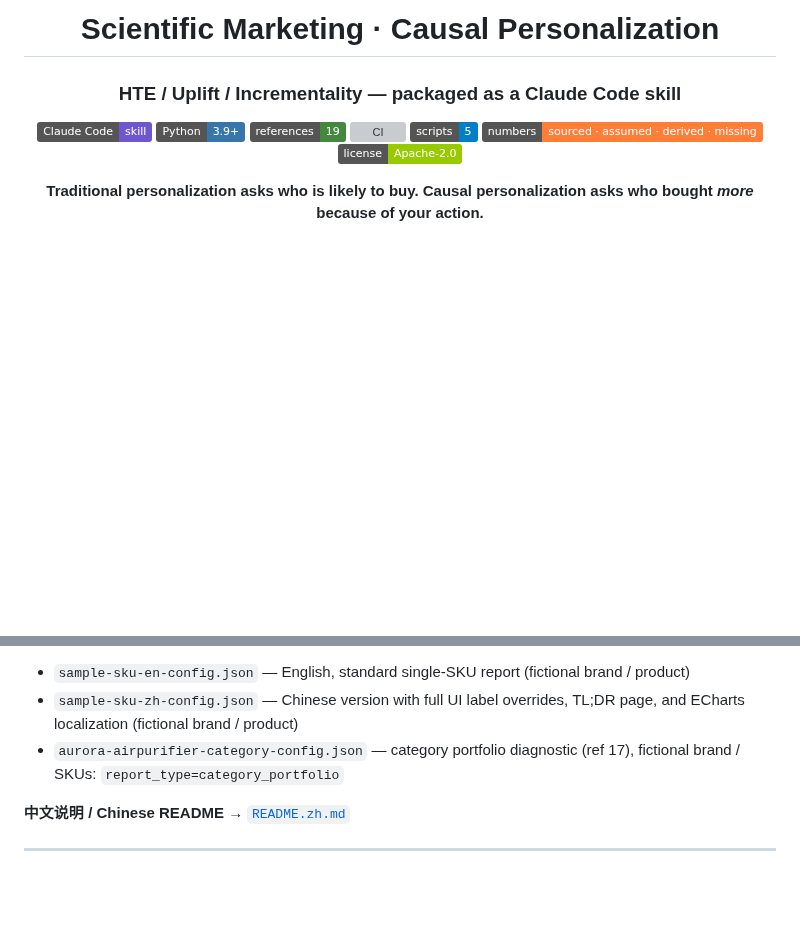
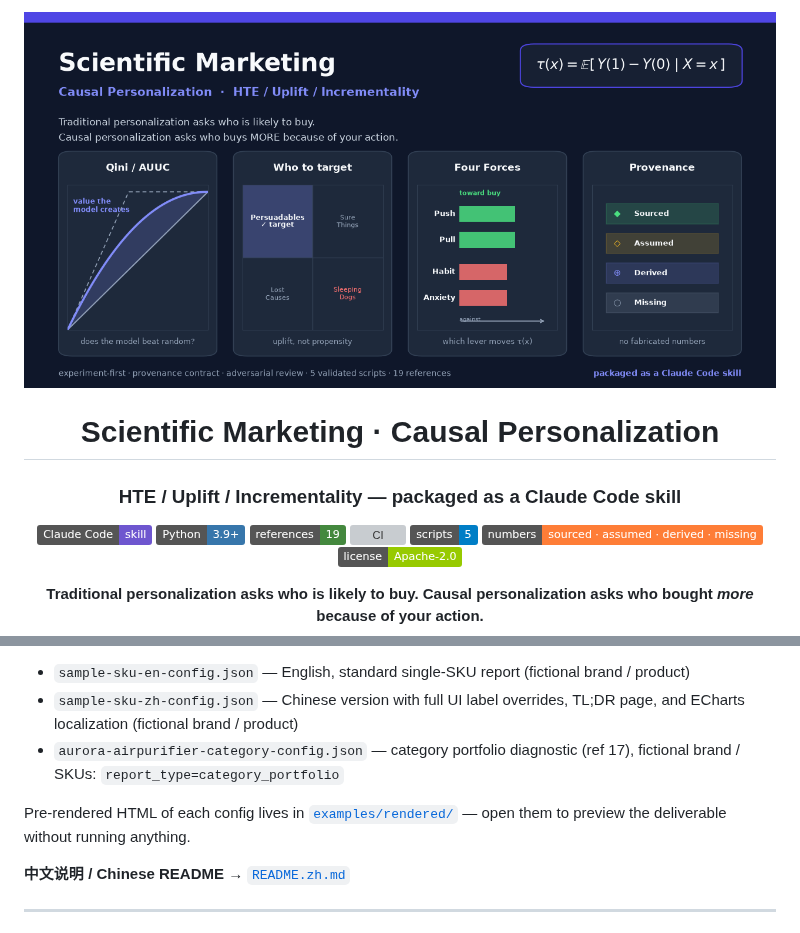
Before and after one commit to alexwang91/scientific-marketing-personalized-attribution-hte, a Markdown page: README.md, 2 parts joined by grey strips. Rendered like a GitHub page; pictures changed too: assets/hero.png (added); badges without logos; blank space fills up the shorter version; grey boxes are pictures that could not be loaded.

```diff
--- a/README.md
+++ b/README.md
@@ -1,4 +1,6 @@
 <div align="center">
+
+![Scientific Marketing — Causal Personalization](assets/hero.png)
 
 # Scientific Marketing · Causal Personalization
 
@@ -195,6 +197,8 @@ For production, swap in [EconML](https://github.com/py-why/EconML) / [CausalML](
 - `sample-sku-zh-config.json` — Chinese version with full UI label overrides, TL;DR page, and ECharts localization (fictional brand / product)
 - `aurora-airpurifier-category-config.json` — category portfolio diagnostic (ref 17), fictional brand / SKUs: `report_type=category_portfolio`
 
+Pre-rendered HTML of each config lives in [`examples/rendered/`](.claude/skills/sm-causal-personalization/examples/rendered) — open them to preview the deliverable without running anything.
+
 **中文说明 / Chinese README** → [`README.zh.md`](README.zh.md)
 
 ---
```
Also changed, not shown: README.zh.md (+4 -0 lines), 6 other files.
